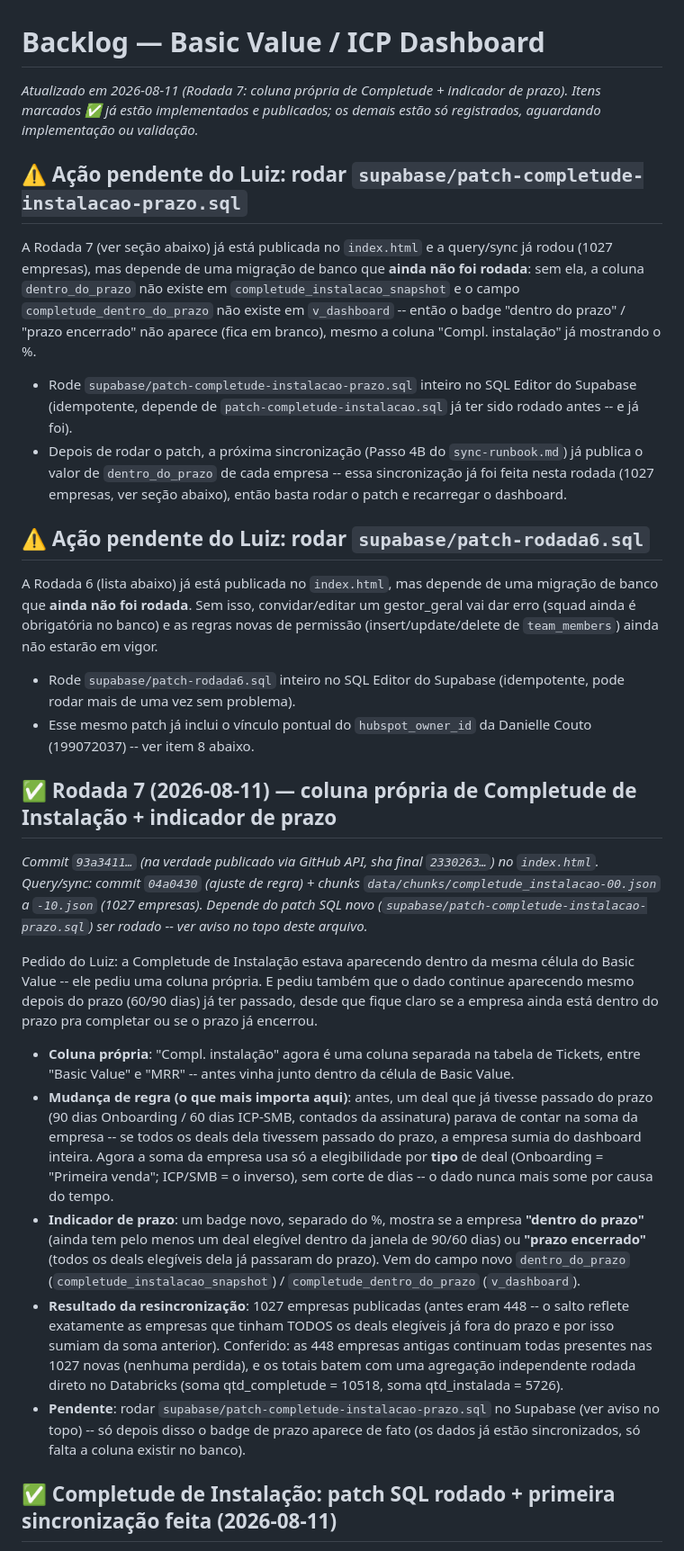
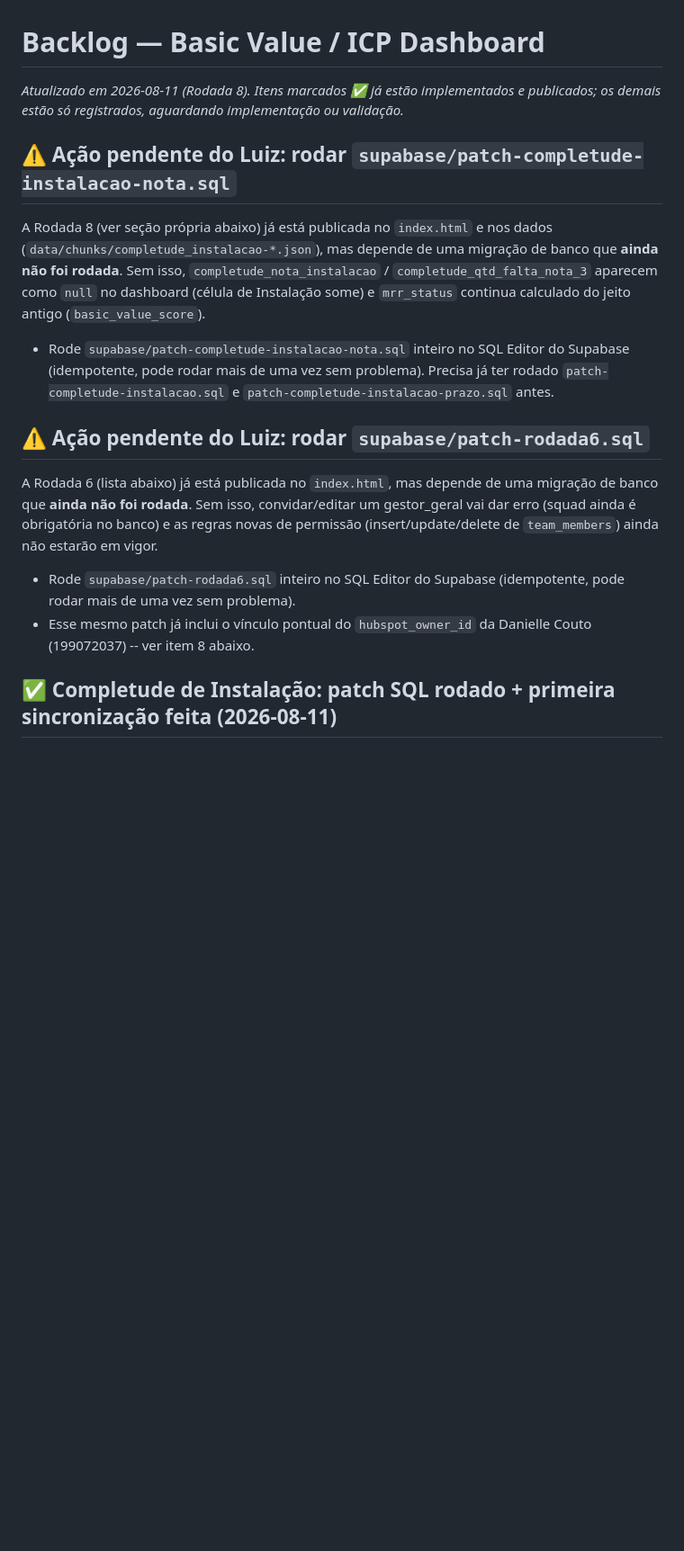
Before and after one commit to LuizLackeski/basic-value-cx-acompanhamento, a Markdown page: backlog.md, the part around one of its changes. Shown at 90% size. Rendered like a GitHub page; blank space fills up the shorter version.

Commit message:
Rodada 8: documenta nota_instalacao/qtd_falta_nota_3 e mudança de mrr_status no backlog e runbook

```diff
--- a/backlog.md
+++ b/backlog.md
@@ -1,26 +1,14 @@
 # Backlog — Basic Value / ICP Dashboard
 
-*Atualizado em 2026-08-11 (Rodada 7: coluna própria de Completude + indicador de prazo). Itens marcados ✅ já estão implementados e publicados; os demais estão só registrados, aguardando implementação ou validação.*
+*Atualizado em 2026-08-11 (Rodada 8). Itens marcados ✅ já estão implementados e publicados; os demais estão só registrados, aguardando implementação ou validação.*
 
-## ⚠️ Ação pendente do Luiz: rodar `supabase/patch-completude-instalacao-prazo.sql`
-A Rodada 7 (ver seção abaixo) já está publicada no `index.html` e a query/sync já rodou (1027 empresas), mas depende de uma migração de banco que **ainda não foi rodada**: sem ela, a coluna `dentro_do_prazo` não existe em `completude_instalacao_snapshot` e o campo `completude_dentro_do_prazo` não existe em `v_dashboard` -- então o badge "dentro do prazo" / "prazo encerrado" não aparece (fica em branco), mesmo a coluna "Compl. instalação" já mostrando o %.
-- Rode `supabase/patch-completude-instalacao-prazo.sql` inteiro no SQL Editor do Supabase (idempotente, depende de `patch-completude-instalacao.sql` já ter sido rodado antes -- e já foi).
-- Depois de rodar o patch, a próxima sincronização (Passo 4B do `sync-runbook.md`) já publica o valor de `dentro_do_prazo` de cada empresa -- essa sincronização já foi feita nesta rodada (1027 empresas, ver seção abaixo), então basta rodar o patch e recarregar o dashboard.
+## ⚠️ Ação pendente do Luiz: rodar `supabase/patch-completude-instalacao-nota.sql`
+A Rodada 8 (ver seção própria abaixo) já está publicada no `index.html` e nos dados (`data/chunks/completude_instalacao-*.json`), mas depende de uma migração de banco que **ainda não foi rodada**. Sem isso, `completude_nota_instalacao` / `completude_qtd_falta_nota_3` aparecem como `null` no dashboard (célula de Instalação some) e `mrr_status` continua calculado do jeito antigo (`basic_value_score`).
+- Rode `supabase/patch-completude-instalacao-nota.sql` inteiro no SQL Editor do Supabase (idempotente, pode rodar mais de uma vez sem problema). Precisa já ter rodado `patch-completude-instalacao.sql` e `patch-completude-instalacao-prazo.sql` antes.
 
 ## ⚠️ Ação pendente do Luiz: rodar `supabase/patch-rodada6.sql`
 A Rodada 6 (lista abaixo) já está publicada no `index.html`, mas depende de uma migração de banco que **ainda não foi rodada**. Sem isso, convidar/editar um gestor_geral vai dar erro (squad ainda é obrigatória no banco) e as regras novas de permissão (insert/update/delete de `team_members`) ainda não estarão em vigor.
 - Rode `supabase/patch-rodada6.sql` inteiro no SQL Editor do Supabase (idempotente, pode rodar mais de uma vez sem problema).
 - Esse mesmo patch já inclui o vínculo pontual do `hubspot_owner_id` da Danielle Couto (199072037) -- ver item 8 abaixo.
 
-## ✅ Rodada 7 (2026-08-11) — coluna própria de Completude de Instalação + indicador de prazo
-*Commit `93a3411…` (na verdade publicado via GitHub API, sha final `2330263…`) no `index.html`. Query/sync: commit `04a0430` (ajuste de regra) + chunks `data/chunks/completude_instalacao-00.json` a `-10.json` (1027 empresas). Depende do patch SQL novo (`supabase/patch-completude-instalacao-prazo.sql`) ser rodado -- ver aviso no topo deste arquivo.*
-
-Pedido do Luiz: a Completude de Instalação estava aparecendo dentro da mesma célula do Basic Value -- ele pediu uma coluna própria. E pediu também que o dado continue aparecendo mesmo depois do prazo (60/90 dias) já ter passado, desde que fique claro se a empresa ainda está dentro do prazo pra completar ou se o prazo já encerrou.
-
-- **Coluna própria**: "Compl. instalação" agora é uma coluna separada na tabela de Tickets, entre "Basic Value" e "MRR" -- antes vinha junto dentro da célula de Basic Value.
-- **Mudança de regra (o que mais importa aqui)**: antes, um deal que já tivesse passado do prazo (90 dias Onboarding / 60 dias ICP-SMB, contados da assinatura) parava de contar na soma da empresa -- se todos os deals dela tivessem passado do prazo, a empresa sumia do dashboard inteira. Agora a soma da empresa usa só a elegibilidade por **tipo** de deal (Onboarding = "Primeira venda"; ICP/SMB = o inverso), sem corte de dias -- o dado nunca mais some por causa do tempo.
-- **Indicador de prazo**: um badge novo, separado do %, mostra se a empresa **"dentro do prazo"** (ainda tem pelo menos um deal elegível dentro da janela de 90/60 dias) ou **"prazo encerrado"** (todos os deals elegíveis dela já passaram do prazo). Vem do campo novo `dentro_do_prazo` (`completude_instalacao_snapshot`) / `completude_dentro_do_prazo` (`v_dashboard`).
-- **Resultado da resincronização**: 1027 empresas publicadas (antes eram 448 -- o salto reflete exatamente as empresas que tinham TODOS os deals elegíveis já fora do prazo e por isso sumiam da soma anterior). Conferido: as 448 empresas antigas continuam todas presentes nas 1027 novas (nenhuma perdida), e os totais batem com uma agregação independente rodada direto no Databricks (soma qtd_completude = 10518, soma qtd_instalada = 5726).
-- **Pendente**: rodar `supabase/patch-completude-instalacao-prazo.sql` no Supabase (ver aviso no topo) -- só depois disso o badge de prazo aparece de fato (os dados já estão sincronizados, só falta a coluna existir no banco).
-
 ## ✅ Completude de Instalação: patch SQL rodado + primeira sincronização feita (2026-08-11)
```
Also changed, not shown: other parts of backlog.md (+28 -10 lines), sync-runbook.md (+33 -37 lines).
